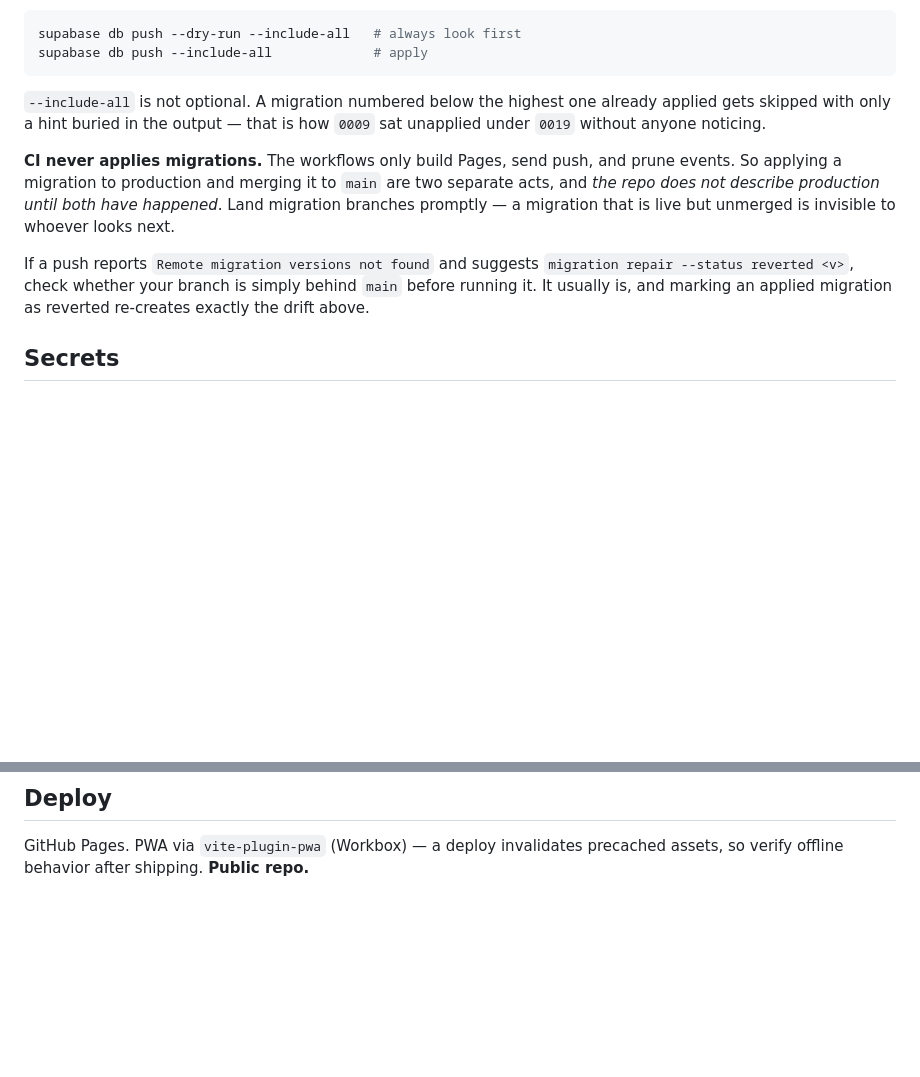
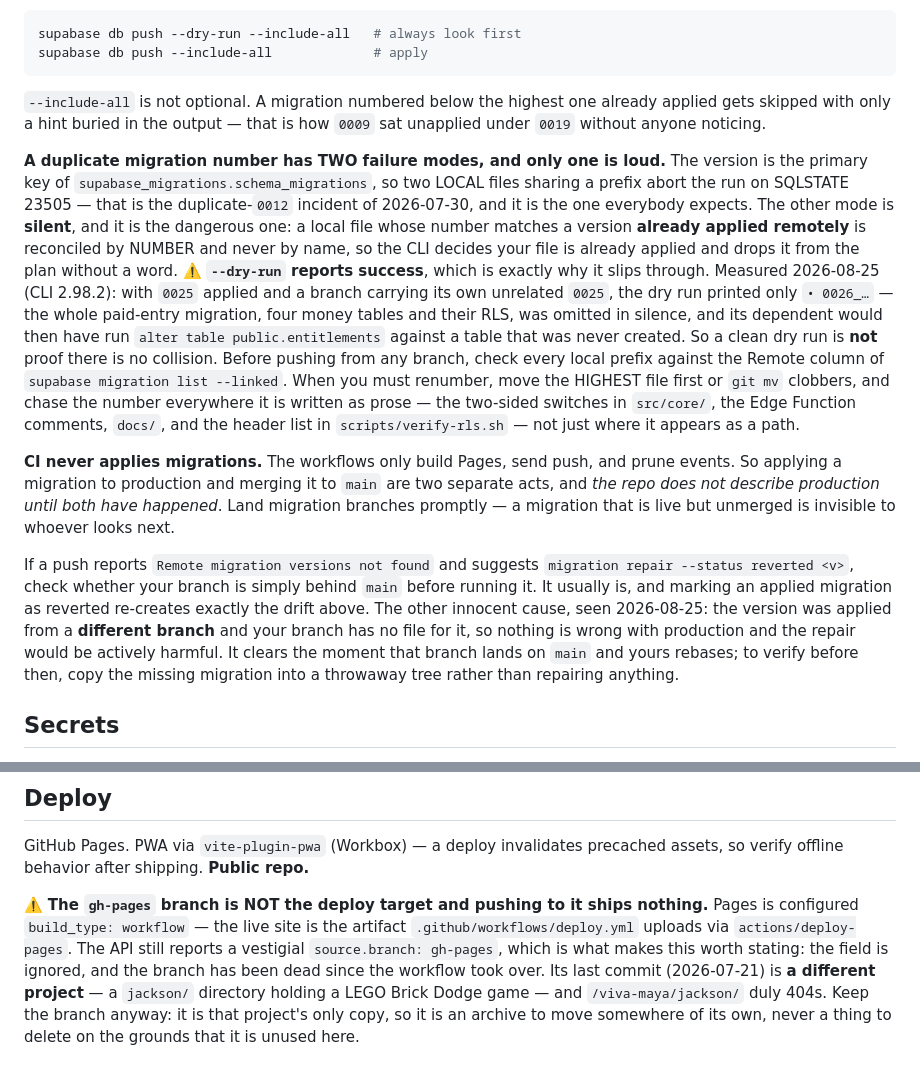
Before and after one commit to CorruptFun/viva-maya, a Markdown page: CLAUDE.md, 2 parts joined by grey strips. Drawn GitHub-style; blank space fills up the shorter version.

Commit message:
Write down the migration collision that passes its own dry run

```diff
--- a/CLAUDE.md
+++ b/CLAUDE.md
@@ -603,6 +603,27 @@ supabase db push --include-all             # apply
 already applied gets skipped with only a hint buried in the output — that is
 how `0009` sat unapplied under `0019` without anyone noticing.
 
+**A duplicate migration number has TWO failure modes, and only one is loud.**
+The version is the primary key of `supabase_migrations.schema_migrations`, so
+two LOCAL files sharing a prefix abort the run on SQLSTATE 23505 — that is the
+duplicate-`0012` incident of 2026-07-30, and it is the one everybody expects.
+The other mode is **silent**, and it is the dangerous one: a local file whose
+number matches a version **already applied remotely** is reconciled by NUMBER
+and never by name, so the CLI decides your file is already applied and drops it
+from the plan without a word. ⚠️ **`--dry-run` reports success**, which is
+exactly why it slips through. Measured 2026-08-25 (CLI 2.98.2): with `0025`
+applied and a branch carrying its own unrelated `0025`, the dry run printed
+only `• 0026_…` — the whole paid-entry migration, four money tables and their
+RLS, was omitted in silence, and its dependent would then have run
+`alter table public.entitlements` against a table that was never created.
+So a clean dry run is **not** proof there is no collision. Before pushing from
+any branch, check every local prefix against the Remote column of
+`supabase migration list --linked`. When you must renumber, move the HIGHEST
+file first or `git mv` clobbers, and chase the number everywhere it is written
+as prose — the two-sided switches in `src/core/`, the Edge Function comments,
+`docs/`, and the header list in `scripts/verify-rls.sh` — not just where it
+appears as a path.
+
 **CI never applies migrations.** The workflows only build Pages, send push, and
 prune events. So applying a migration to production and merging it to `main`
 are two separate acts, and *the repo does not describe production until both
@@ -612,7 +633,12 @@ unmerged is invisible to whoever looks next.
 If a push reports `Remote migration versions not found` and suggests
 `migration repair --status reverted <v>`, check whether your branch is simply
 behind `main` before running it. It usually is, and marking an applied
-migration as reverted re-creates exactly the drift above.
+migration as reverted re-creates exactly the drift above. The other innocent
+cause, seen 2026-08-25: the version was applied from a **different branch** and
+your branch has no file for it, so nothing is wrong with production and the
+repair would be actively harmful. It clears the moment that branch lands on
+`main` and yours rebases; to verify before then, copy the missing migration
+into a throwaway tree rather than repairing anything.
 
 ## Secrets
 
@@ -671,3 +697,14 @@ expensive.
 
 GitHub Pages. PWA via `vite-plugin-pwa` (Workbox) — a deploy invalidates
 precached assets, so verify offline behavior after shipping. **Public repo.**
+
+⚠️ **The `gh-pages` branch is NOT the deploy target and pushing to it ships
+nothing.** Pages is configured `build_type: workflow` — the live site is the
+artifact `.github/workflows/deploy.yml` uploads via `actions/deploy-pages`. The
+API still reports a vestigial `source.branch: gh-pages`, which is what makes
+this worth stating: the field is ignored, and the branch has been dead since
+the workflow took over. Its last commit (2026-07-21) is **a different project**
+— a `jackson/` directory holding a LEGO Brick Dodge game — and
+`/viva-maya/jackson/` duly 404s. Keep the branch anyway: it is that project's
+only copy, so it is an archive to move somewhere of its own, never a thing to
+delete on the grounds that it is unused here.
```
